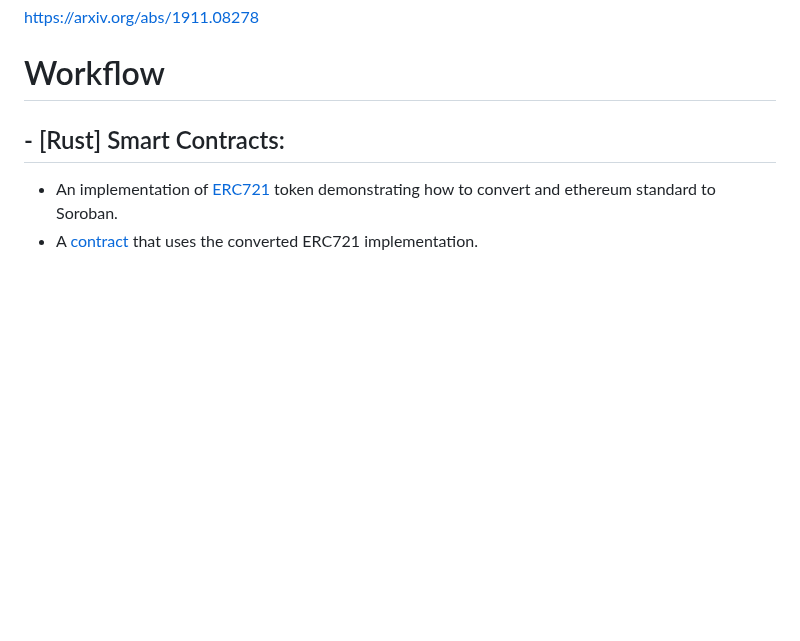
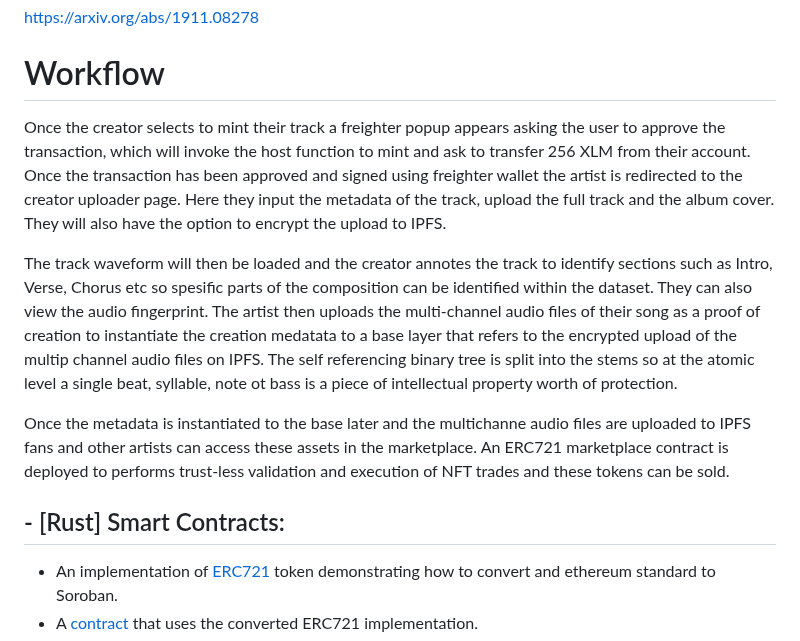
Before and after one commit to jjjutla/Melobyte, a Markdown page: README.md, the part around the change. Drawn GitHub-style; blank space fills up the shorter version.

```diff
--- a/README.md
+++ b/README.md
@@ -14,6 +14,15 @@ Melobyte aims to solve these problems by using blockchain technology. This ensur
 https://arxiv.org/abs/1911.08278
 
 # Workflow
+
+Once the creator selects to mint their track a freighter popup appears asking the user to approve the transaction, which will invoke the host function to mint and ask to transfer 256 XLM from their account. Once the transaction has been approved and signed using freighter wallet the artist is redirected to the creator uploader page. Here they input the metadata of the track, upload the full track and the album cover. They will also have the option to encrypt the upload to IPFS.
+
+The track waveform will then be loaded and the creator annotes the track to identify sections such as Intro, Verse, Chorus etc so spesific parts of the composition can be identified within the dataset. They can also view the audio fingerprint. The artist then uploads the multi-channel audio files of their song as a proof of creation to instantiate the creation medatata to a base layer that refers to the encrypted upload of the multip channel audio files on IPFS. The self referencing binary tree is split into the stems so at the atomic level a single beat, syllable, note ot bass is a piece of intellectual property worth of protection.
+
+Once the metadata is instantiated to the base later and the multichanne audio files are uploaded to IPFS fans and other artists can access these assets in the marketplace. An ERC721 marketplace contract is deployed to  performs trust-less validation and execution of NFT trades and these tokens can be sold.
+
+
+
 ## - [Rust] Smart Contracts:
 - An implementation of [ERC721](https://docs.openzeppelin.com/contracts/2.x/api/token/erc721) token demonstrating how to convert and ethereum standard to Soroban.
 - A [contract](https://github.com/jjjutla/Melobyte/blob/main/erc721/src/lib.rs) that uses the converted ERC721 implementation.
```
